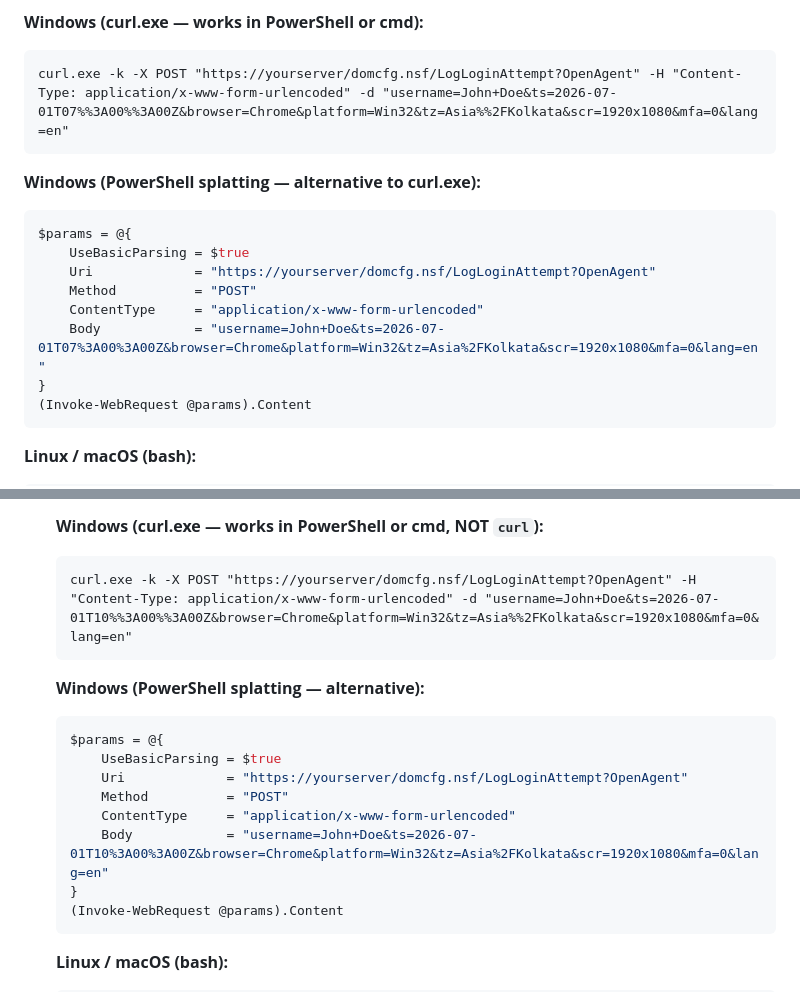
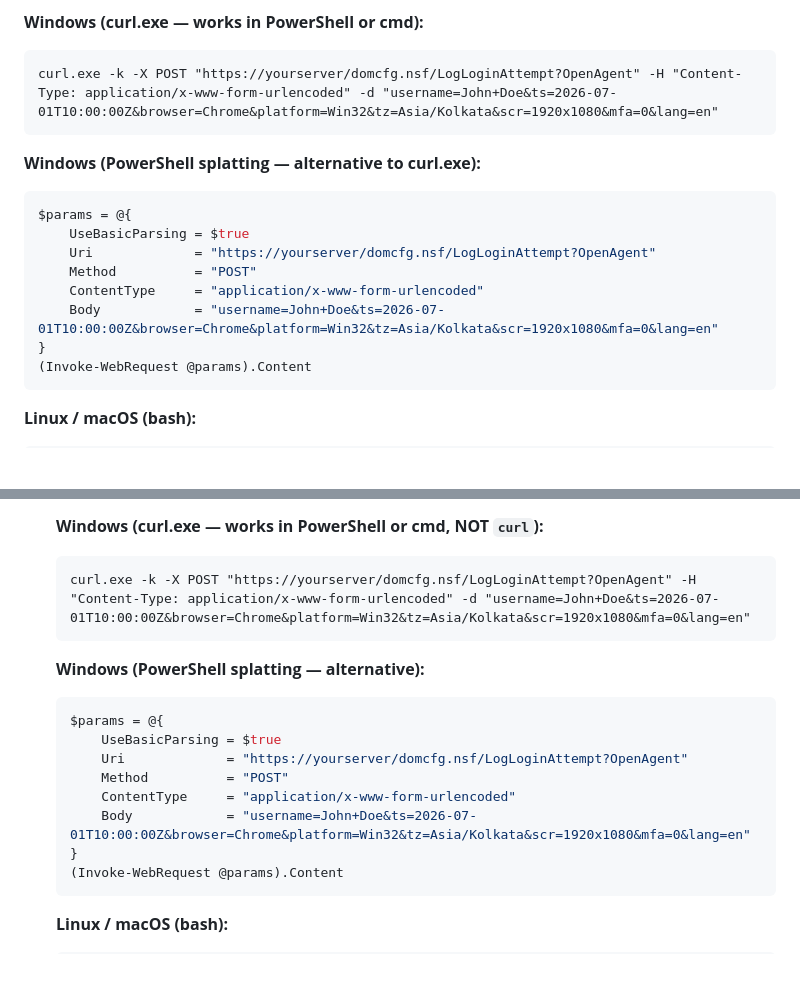
Before and after one commit to rishablearn/DominoCustomWebPageApril26, a Markdown page: README.md, 2 parts joined by grey strips. Rendered like a GitHub page; blank space fills up the shorter version.

Commit message:
fix(docs): remove %% encoding from curl.exe POST commands — use literal : and /
'%%' in a PowerShell string passed to curl.exe sends two literal percent
signs to the server. The LotusScript UrlDecode function then sees '%%3A',
takes '%3' as the hex sequence, Val('&H%3')=0, writes Chr(0) (null char).
This corrupts the ts and tz fields in the LoginHistory entry.

Root cause: '%%' is cmd.exe batch escape syntax for a literal '%'.
In PowerShell, '%' is not a special character in string literals,
so '%%3A' sends '%%3A' (two %-signs + 3A) not '%3A'.

Fix: use literal colons (':') and slashes ('/') in the -d value.
These characters do not require percent-encoding in POST body form values.

Updated in: README.md (both curl.exe blocks + both PowerShell Body blocks),
02-Deployment-Guide.md (curl.exe block + PowerShell Body block).

````diff
--- a/README.md
+++ b/README.md
@@ -886,7 +886,7 @@ Expected: `OK` (plain text, HTTP 200). If you see the DEBUG output with all empt
 
 **Windows (curl.exe — works in PowerShell or cmd):**
 ```
-curl.exe -k -X POST "https://yourserver/domcfg.nsf/LogLoginAttempt?OpenAgent" -H "Content-Type: application/x-www-form-urlencoded" -d "username=John+Doe&ts=2026-07-01T07%%3A00%%3A00Z&browser=Chrome&platform=Win32&tz=Asia%%2FKolkata&scr=1920x1080&mfa=0&lang=en"
+curl.exe -k -X POST "https://yourserver/domcfg.nsf/LogLoginAttempt?OpenAgent" -H "Content-Type: application/x-www-form-urlencoded" -d "username=John+Doe&ts=2026-07-01T10:00:00Z&browser=Chrome&platform=Win32&tz=Asia/Kolkata&scr=1920x1080&mfa=0&lang=en"
 ```
 
 **Windows (PowerShell splatting — alternative to curl.exe):**
@@ -896,7 +896,7 @@ $params = @{
     Uri             = "https://yourserver/domcfg.nsf/LogLoginAttempt?OpenAgent"
     Method          = "POST"
     ContentType     = "application/x-www-form-urlencoded"
-    Body            = "username=John+Doe&ts=2026-07-01T07%3A00%3A00Z&browser=Chrome&platform=Win32&tz=Asia%2FKolkata&scr=1920x1080&mfa=0&lang=en"
+    Body            = "username=John+Doe&ts=2026-07-01T10:00:00Z&browser=Chrome&platform=Win32&tz=Asia/Kolkata&scr=1920x1080&mfa=0&lang=en"
 }
 (Invoke-WebRequest @params).Content
 ```
@@ -1420,7 +1420,7 @@ This message means the agent runs but receives no POST data. **Root cause:** Dom
 
    **Windows (curl.exe — works in PowerShell or cmd, NOT `curl`):**
    ```
-   curl.exe -k -X POST "https://yourserver/domcfg.nsf/LogLoginAttempt?OpenAgent" -H "Content-Type: application/x-www-form-urlencoded" -d "username=John+Doe&ts=2026-07-01T10%%3A00%%3A00Z&browser=Chrome&platform=Win32&tz=Asia%%2FKolkata&scr=1920x1080&mfa=0&lang=en"
+   curl.exe -k -X POST "https://yourserver/domcfg.nsf/LogLoginAttempt?OpenAgent" -H "Content-Type: application/x-www-form-urlencoded" -d "username=John+Doe&ts=2026-07-01T10:00:00Z&browser=Chrome&platform=Win32&tz=Asia/Kolkata&scr=1920x1080&mfa=0&lang=en"
    ```
    **Windows (PowerShell splatting — alternative):**
    ```powershell
@@ -1429,7 +1429,7 @@ This message means the agent runs but receives no POST data. **Root cause:** Dom
        Uri             = "https://yourserver/domcfg.nsf/LogLoginAttempt?OpenAgent"
        Method          = "POST"
        ContentType     = "application/x-www-form-urlencoded"
-       Body            = "username=John+Doe&ts=2026-07-01T10%3A00%3A00Z&browser=Chrome&platform=Win32&tz=Asia%2FKolkata&scr=1920x1080&mfa=0&lang=en"
+       Body            = "username=John+Doe&ts=2026-07-01T10:00:00Z&browser=Chrome&platform=Win32&tz=Asia/Kolkata&scr=1920x1080&mfa=0&lang=en"
    }
    (Invoke-WebRequest @params).Content
    ```
````
Also changed, not shown: docs/02-Deployment-Guide.md (+2 -2 lines).
